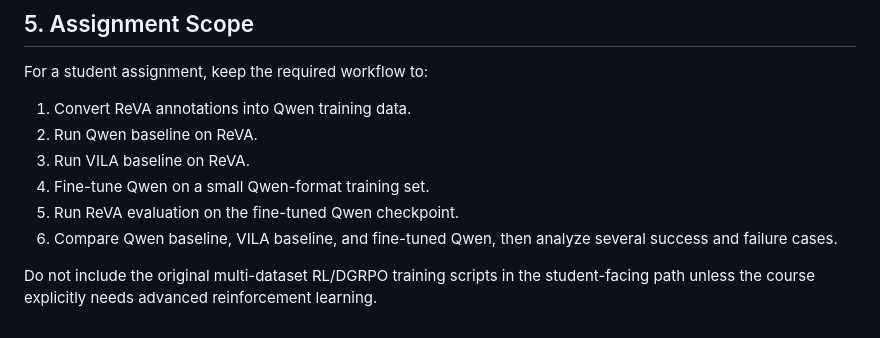
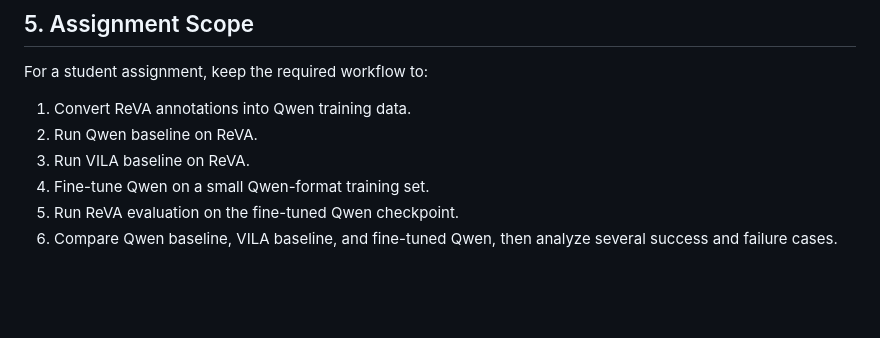
Before and after one commit to DylanDai63/cse498-lab2, a Markdown page: README.md, the part around the change. GitHub-like rendering; blank space fills up the shorter version.

Commit message:
Remove internal RL scope note

```diff
--- a/README.md
+++ b/README.md
@@ -195,5 +195,3 @@ For a student assignment, keep the required workflow to:
 4. Fine-tune Qwen on a small Qwen-format training set.
 5. Run ReVA evaluation on the fine-tuned Qwen checkpoint.
 6. Compare Qwen baseline, VILA baseline, and fine-tuned Qwen, then analyze several success and failure cases.
-
-Do not include the original multi-dataset RL/DGRPO training scripts in the student-facing path unless the course explicitly needs advanced reinforcement learning.
```
